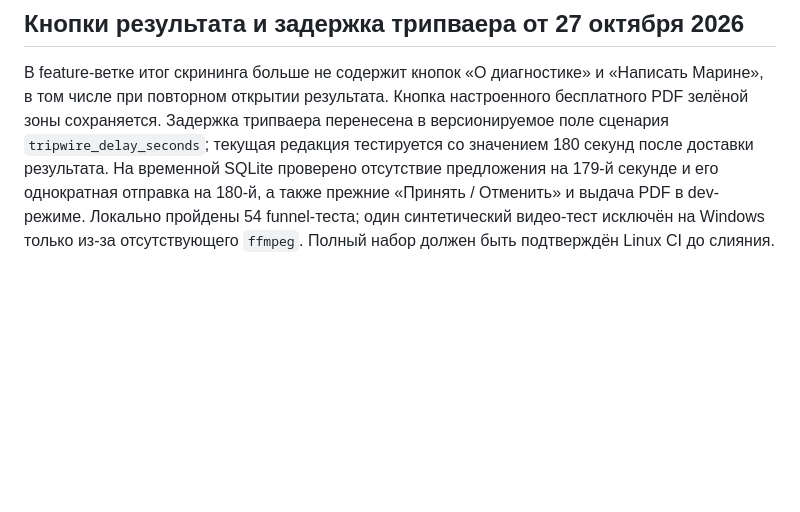
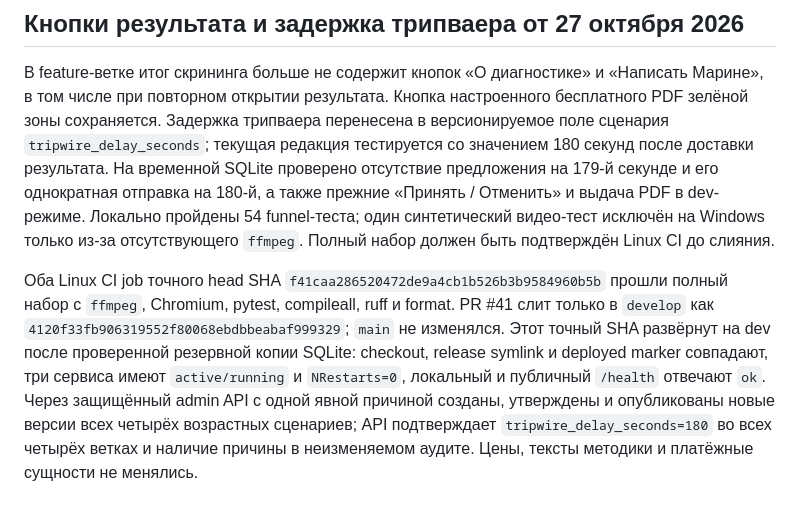
Before and after one commit to Bambale0/marina, a Markdown page: docs/release/acceptance.md, the part around the change. Rendered like a GitHub page; blank space fills up the shorter version.

Commit message:
docs: record tripwire delay dev acceptance

```diff
--- a/docs/release/acceptance.md
+++ b/docs/release/acceptance.md
@@ -124,3 +124,5 @@ Ruff check и format check проходят. Shell-синтаксис deploy.sh
 ## Кнопки результата и задержка трипваера от 27 октября 2026
 
 В feature-ветке итог скрининга больше не содержит кнопок «О диагностике» и «Написать Марине», в том числе при повторном открытии результата. Кнопка настроенного бесплатного PDF зелёной зоны сохраняется. Задержка трипваера перенесена в версионируемое поле сценария `tripwire_delay_seconds`; текущая редакция тестируется со значением 180 секунд после доставки результата. На временной SQLite проверено отсутствие предложения на 179-й секунде и его однократная отправка на 180-й, а также прежние «Принять / Отменить» и выдача PDF в dev-режиме. Локально пройдены 54 funnel-теста; один синтетический видео-тест исключён на Windows только из-за отсутствующего `ffmpeg`. Полный набор должен быть подтверждён Linux CI до слияния.
+
+Оба Linux CI job точного head SHA `f41caa286520472de9a4cb1b526b3b9584960b5b` прошли полный набор с `ffmpeg`, Chromium, pytest, compileall, ruff и format. PR #41 слит только в `develop` как `4120f33fb906319552f80068ebdbbeabaf999329`; `main` не изменялся. Этот точный SHA развёрнут на dev после проверенной резервной копии SQLite: checkout, release symlink и deployed marker совпадают, три сервиса имеют `active/running` и `NRestarts=0`, локальный и публичный `/health` отвечают `ok`. Через защищённый admin API с одной явной причиной созданы, утверждены и опубликованы новые версии всех четырёх возрастных сценариев; API подтверждает `tripwire_delay_seconds=180` во всех четырёх ветках и наличие причины в неизменяемом аудите. Цены, тексты методики и платёжные сущности не менялись.
```
